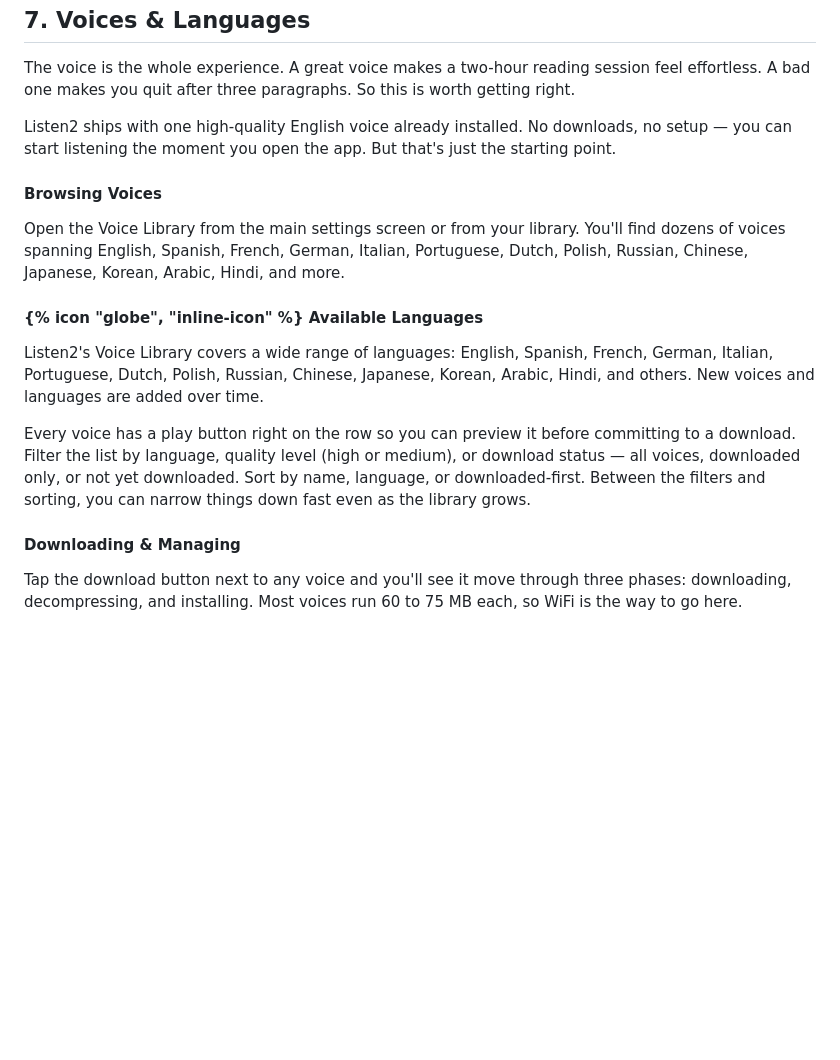
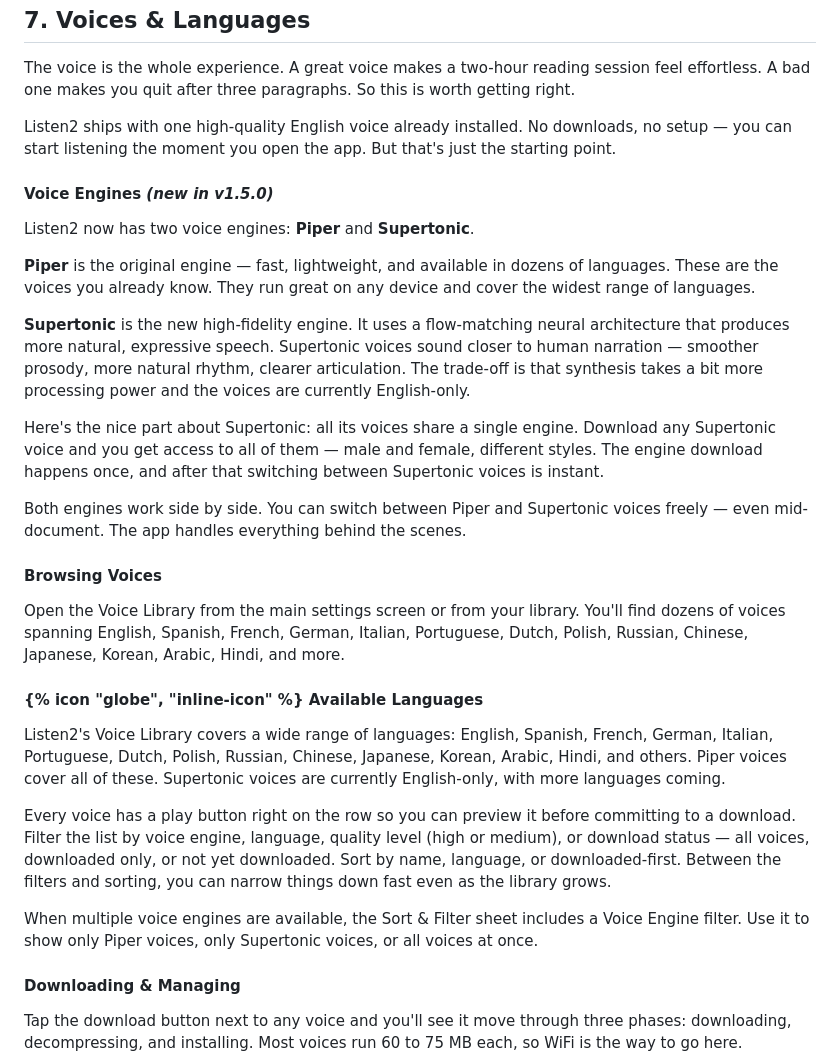
Before and after one commit to zachswift615/moonquakemedia, a Markdown page: src/guides/listen2.md, the part around one of its changes. Rendered like a GitHub page; blank space fills up the shorter version.

```diff
--- a/src/guides/listen2.md
+++ b/src/guides/listen2.md
@@ -317,16 +317,30 @@ The voice is the whole experience. A great voice makes a two-hour reading sessio
 
 Listen2 ships with one high-quality English voice already installed. No downloads, no setup — you can start listening the moment you open the app. But that's just the starting point.
 
+#### Voice Engines *(new in v1.5.0)*
+
+Listen2 now has two voice engines: **Piper** and **Supertonic**.
+
+**Piper** is the original engine — fast, lightweight, and available in dozens of languages. These are the voices you already know. They run great on any device and cover the widest range of languages.
+
+**Supertonic** is the new high-fidelity engine. It uses a flow-matching neural architecture that produces more natural, expressive speech. Supertonic voices sound closer to human narration — smoother prosody, more natural rhythm, clearer articulation. The trade-off is that synthesis takes a bit more processing power and the voices are currently English-only.
+
+Here's the nice part about Supertonic: all its voices share a single engine. Download any Supertonic voice and you get access to all of them — male and female, different styles. The engine download happens once, and after that switching between Supertonic voices is instant.
+
+Both engines work side by side. You can switch between Piper and Supertonic voices freely — even mid-document. The app handles everything behind the scenes.
+
 #### Browsing Voices
 
 Open the Voice Library from the main settings screen or from your library. You'll find dozens of voices spanning English, Spanish, French, German, Italian, Portuguese, Dutch, Polish, Russian, Chinese, Japanese, Korean, Arabic, Hindi, and more.
 
 <div class="feature-box">
 <h4>{% icon "globe", "inline-icon" %} Available Languages</h4>
-<p>Listen2's Voice Library covers a wide range of languages: English, Spanish, French, German, Italian, Portuguese, Dutch, Polish, Russian, Chinese, Japanese, Korean, Arabic, Hindi, and others. New voices and languages are added over time.</p>
+<p>Listen2's Voice Library covers a wide range of languages: English, Spanish, French, German, Italian, Portuguese, Dutch, Polish, Russian, Chinese, Japanese, Korean, Arabic, Hindi, and others. Piper voices cover all of these. Supertonic voices are currently English-only, with more languages coming.</p>
 </div>
 
-Every voice has a play button right on the row so you can preview it before committing to a download. Filter the list by language, quality level (high or medium), or download status — all voices, downloaded only, or not yet downloaded. Sort by name, language, or downloaded-first. Between the filters and sorting, you can narrow things down fast even as the library grows.
+Every voice has a play button right on the row so you can preview it before committing to a download. Filter the list by voice engine, language, quality level (high or medium), or download status — all voices, downloaded only, or not yet downloaded. Sort by name, language, or downloaded-first. Between the filters and sorting, you can narrow things down fast even as the library grows.
+
+When multiple voice engines are available, the Sort & Filter sheet includes a Voice Engine filter. Use it to show only Piper voices, only Supertonic voices, or all voices at once.
 
 #### Downloading & Managing
 
```
Also changed, not shown: other parts of src/guides/listen2.md (+22 -2 lines).
